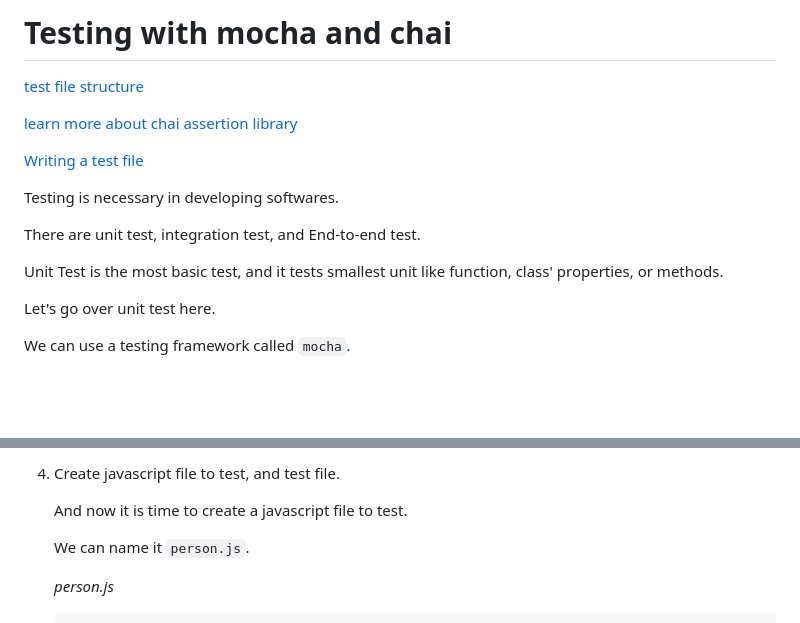
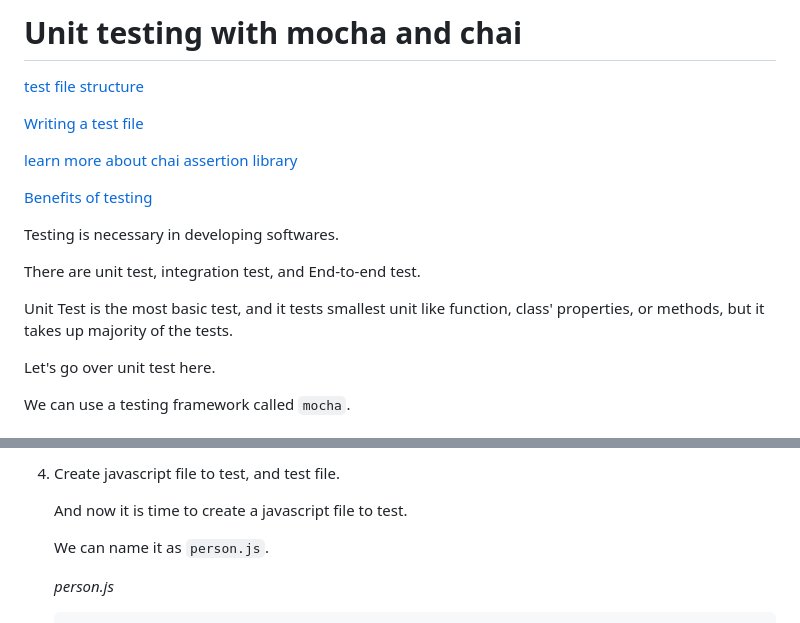
Before and after one commit to kjs29/Javascript, a Markdown page: today I learned/05.06 unit testing with mocha and chai.md, 2 parts joined by grey strips. GitHub-like rendering; blank space fills up the shorter version.

```diff
--- a/today I learned/05.06 unit testing with mocha and chai.md
+++ b/today I learned/05.06 unit testing with mocha and chai.md
@@ -1,16 +1,18 @@
-# Testing with mocha and chai
+# Unit testing with mocha and chai
 
 [test file structure](#usually-test-file-goes-in-test-directory-and-the-filename-is-javascriptfilename-specjs)
 
+[Writing a test file](#we-can-write-a-test-file-like-this)
+
 [learn more about chai assertion library](https://www.chaijs.com/api/bdd/)
 
-[Writing a test file](#we-can-write-a-test-file-like-this)
+[Benefits of testing](#benefits-of-testing)
 
 Testing is necessary in developing softwares.
 
 There are unit test, integration test, and End-to-end test.
 
-Unit Test is the most basic test, and it tests smallest unit like function, class' properties, or methods.
+Unit Test is the most basic test, and it tests smallest unit like function, class' properties, or methods, but it takes up majority of the tests.
 
 Let's go over unit test here.
 
@@ -86,7 +88,7 @@ We can use a testing framework called `mocha`.
 
     And now it is time to create a javascript file to test.
 
-    We can name it `person.js`.
+    We can name it as `person.js`.
 
     <em>person.js</em>
 
```
Also changed, not shown: other parts of today I learned/05.06 unit testing with mocha and chai.md (+90 -15 lines).
